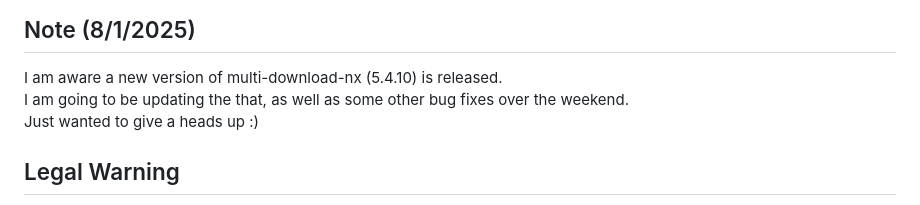
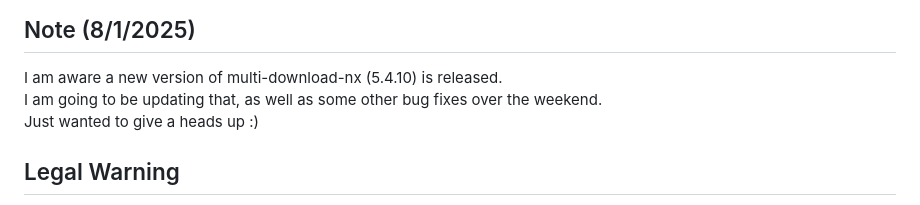
Before and after one commit to HyperNylium/mdnx-auto-dl, a Markdown page: README.md, the part around the change. Drawn GitHub-style.

```diff
--- a/README.md
+++ b/README.md
@@ -2,7 +2,7 @@
 
 ## Note (8/1/2025)
 I am aware a new version of multi-download-nx (5.4.10) is released. \
-I am going to be updating the that, as well as some other bug fixes over the weekend. \
+I am going to be updating that, as well as some other bug fixes over the weekend. \
 Just wanted to give a heads up :)
 
 ## Legal Warning
```
